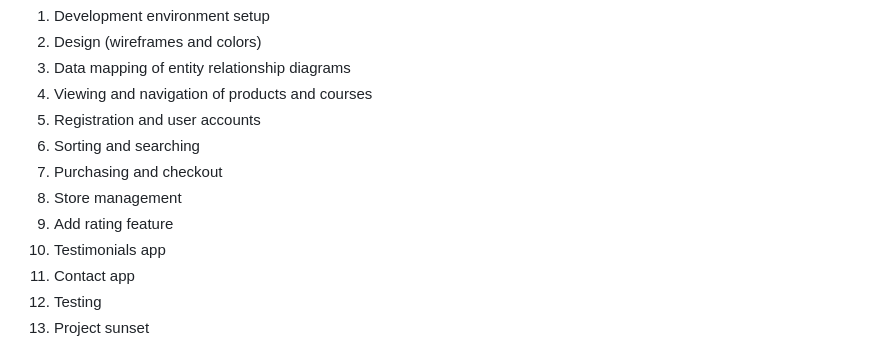
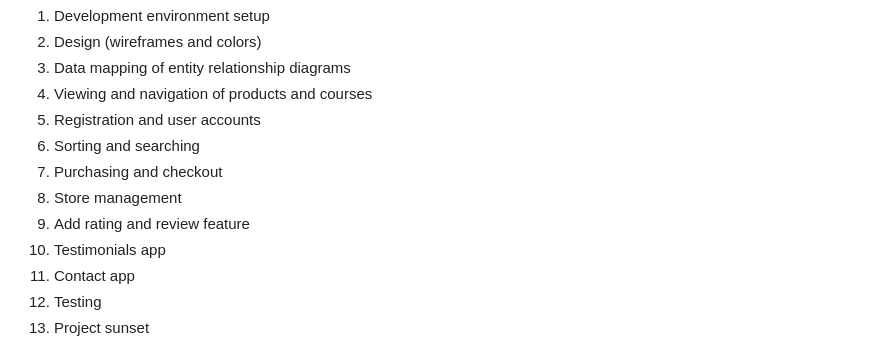
Before and after one commit to KSDunne/summit_style, a Markdown page: README.md, the part around the change. Drawn GitHub-style.

Commit message:
Edit sprint section of README

```diff
--- a/README.md
+++ b/README.md
@@ -96,7 +96,7 @@ Here is an eCommerce website, for a fictitious business called Summit Style. Thi
 6. Sorting and searching
 7. Purchasing and checkout
 8. Store management
-9. Add rating feature
+9. Add rating and review feature
 10. Testimonials app
 11. Contact app
 12. Testing
```
